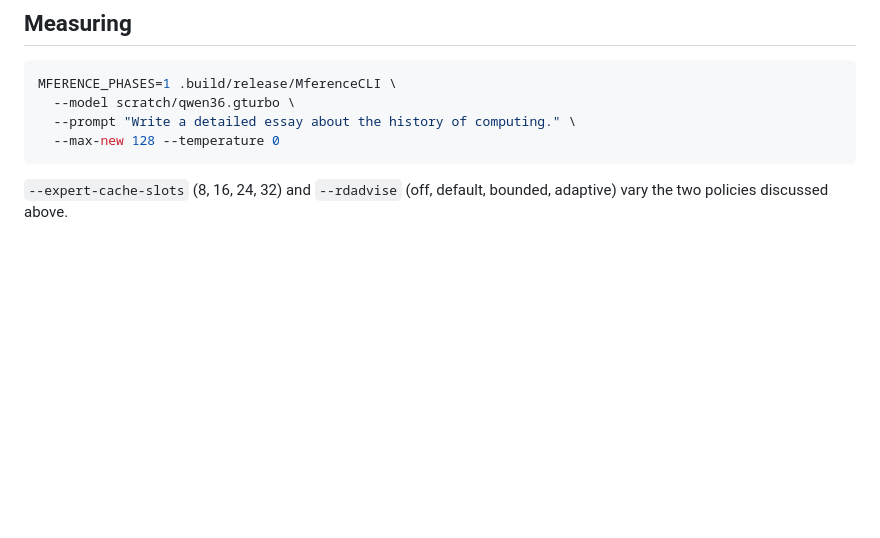
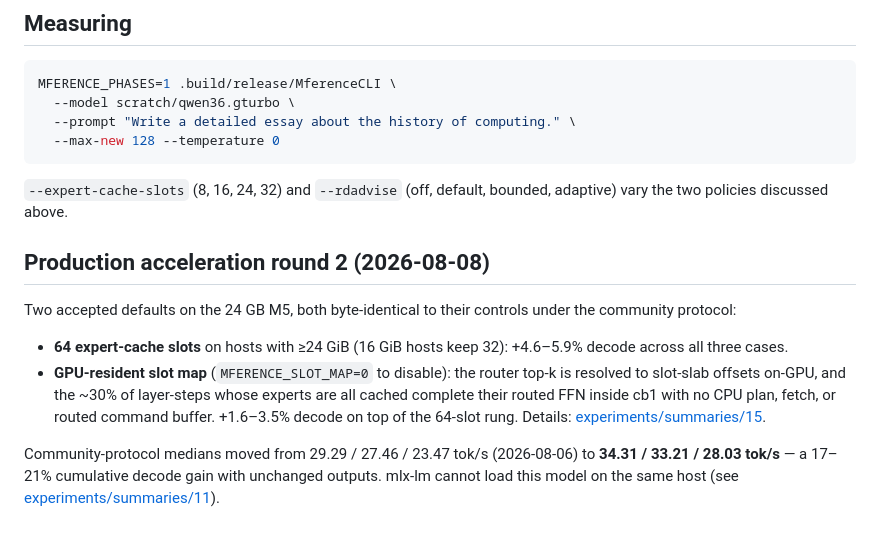
Before and after one commit to NeelM0906/Mference, a Markdown page: docs/QWEN36_PERFORMANCE.md, the part around the change. GitHub-like rendering; blank space fills up the shorter version.

Commit message:
docs: Qwen round-2 acceleration summary (64 slots + slot map)

```diff
--- a/docs/QWEN36_PERFORMANCE.md
+++ b/docs/QWEN36_PERFORMANCE.md
@@ -212,3 +212,23 @@ MFERENCE_PHASES=1 .build/release/MferenceCLI \
 
 `--expert-cache-slots` (8, 16, 24, 32) and `--rdadvise`
 (off, default, bounded, adaptive) vary the two policies discussed above.
+
+## Production acceleration round 2 (2026-08-08)
+
+Two accepted defaults on the 24 GB M5, both byte-identical to their
+controls under the community protocol:
+
+- **64 expert-cache slots** on hosts with ≥24 GiB (16 GiB hosts keep 32):
+  +4.6–5.9% decode across all three cases.
+- **GPU-resident slot map** (`MFERENCE_SLOT_MAP=0` to disable): the router
+  top-k is resolved to slot-slab offsets on-GPU, and the ~30% of
+  layer-steps whose experts are all cached complete their routed FFN
+  inside cb1 with no CPU plan, fetch, or routed command buffer. +1.6–3.5%
+  decode on top of the 64-slot rung. Details:
+  [experiments/summaries/15](experiments/summaries/15-gpu-slot-map.md).
+
+Community-protocol medians moved from 29.29 / 27.46 / 23.47 tok/s
+(2026-08-06) to **34.31 / 33.21 / 28.03 tok/s** — a 17–21% cumulative
+decode gain with unchanged outputs. mlx-lm cannot load this model on the
+same host (see
+[experiments/summaries/11](experiments/summaries/11-mlx-qwen-baseline.md)).
```
